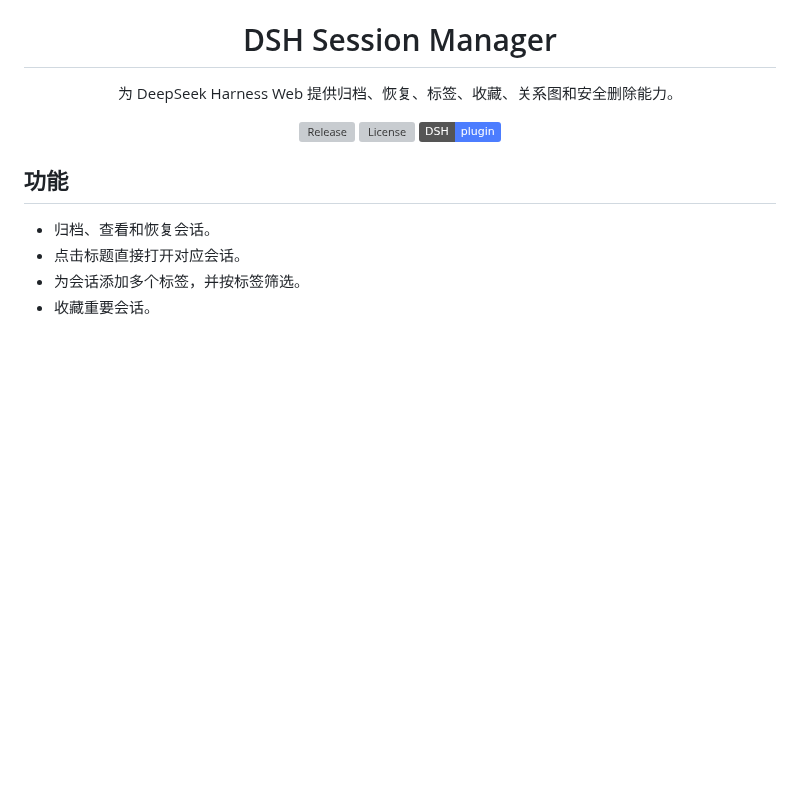
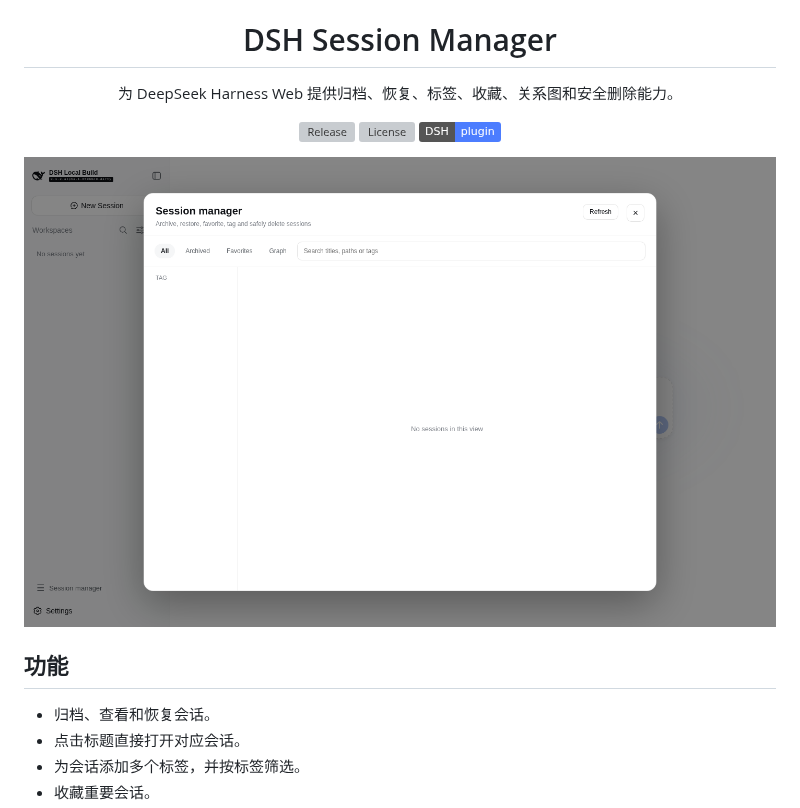
Before and after one commit to 6jeffr3y/dsh-session-manager, a Markdown page: README.md, the part around the change. Drawn GitHub-style; pictures changed too: docs/images/session-manager.png (added); badges without logos; blank space fills up the shorter version; grey boxes are pictures that could not be loaded.

Commit message:
docs: add release README and interface preview

```diff
--- a/README.md
+++ b/README.md
@@ -9,6 +9,8 @@
 [![DSH Plugin](https://img.shields.io/badge/DSH-plugin-4c7dff)](https://github.com/topics/dsh-plugin)
 
 </div>
+
+![DSH Session Manager](docs/images/session-manager.png)
 
 ## 功能
 
```
Also changed, not shown: 2 other files.
